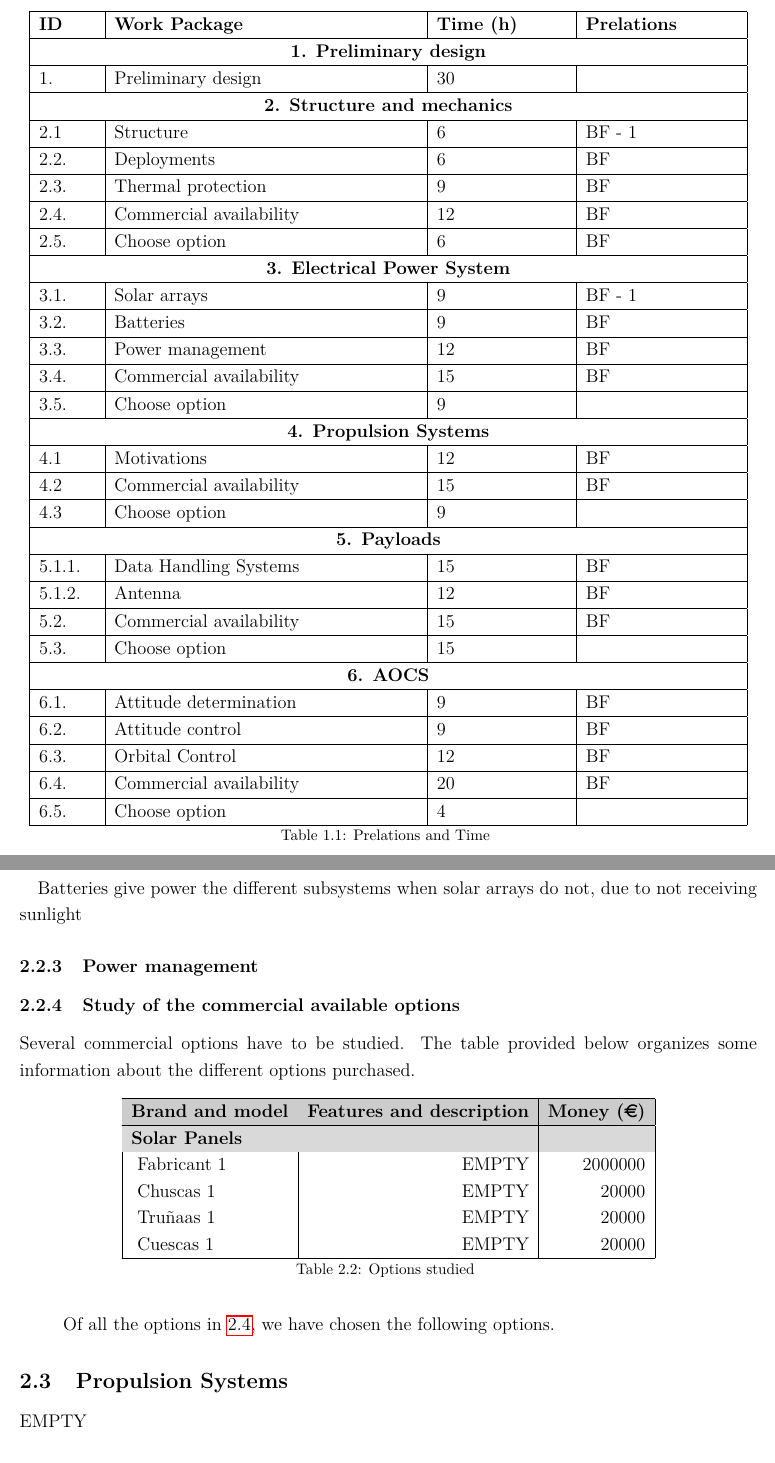
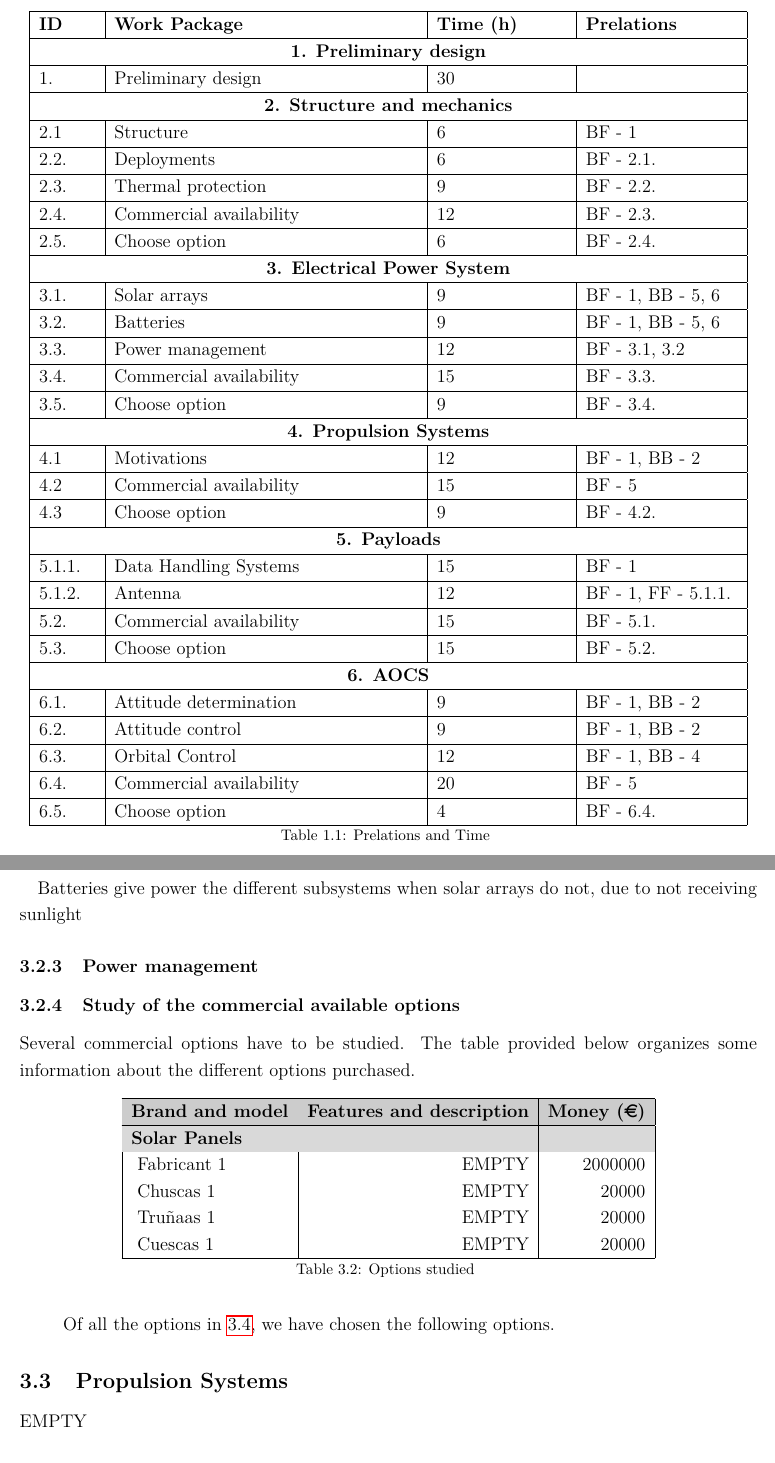
Before and after one commit to davidmorata33/satellitedesign, a LaTeX document (Plantilla/Plantilla/Report.tex, which reads Plantilla/Plantilla/sections/0_Example/example.tex): two parts of pages 7 and 10 of 14 before the commit and two parts of pages 7 and 12 of 16 after it, joined at a grey line, cut so that both start at the same text. Compiled offline with pdfLaTeX.

Commit message:
Afegir GANTT i cambiar motivations per Requirements, prelacions actualitzades

```diff
--- a/Plantilla/Plantilla/sections/0_Example/example.tex
+++ b/Plantilla/Plantilla/sections/0_Example/example.tex
@@ -9,30 +9,32 @@ Interdepency relationships among tasks, human resources and level of effort
 	1. & Preliminary design & 30 &   \\ \hline
 	\multicolumn{4}{|c|}{\textbf{2. Structure and mechanics}} \\ \hline
 	2.1 & Structure & 6 & BF - 1 \\ \hline
-	2.2. & Deployments & 6 & BF \\ \hline
-	2.3. & Thermal protection & 9 & BF \\ \hline
-	2.4. & Commercial availability & 12 & BF \\ \hline
-	2.5. & Choose option & 6 & BF \\ \hline
+	2.2. & Deployments & 6 & BF - 2.1.  \\ \hline
+	2.3. & Thermal protection & 9 & BF - 2.2. \\ \hline
+	2.4. & Commercial availability & 12 & BF - 2.3. \\ \hline
+	2.5. & Choose option & 6 & BF - 2.4. \\ \hline
 	\multicolumn{4}{|c|}{\textbf{3. Electrical Power System}} \\ \hline
-	3.1. & Solar arrays & 9 & BF - 1 \\ \hline
-	3.2. & Batteries & 9 & BF \\ \hline
-	3.3. & Power management & 12 & BF \\ \hline
-	3.4. & Commercial availability & 15 & BF\\ \hline
-	3.5. & Choose option & 9 & \\ \hline
+	3.1. & Solar arrays & 9 & BF - 1, BB - 5, 6 \\ \hline
+	3.2. & Batteries & 9 &BF - 1, BB - 5, 6 \\ \hline
+	3.3. & Power management & 12 & BF - 3.1, 3.2\\ \hline
+	3.4. & Commercial availability & 15 & BF - 3.3.\\ \hline
+	3.5. & Choose option & 9 & BF - 3.4.\\ \hline
 	\multicolumn{4}{|c|}{\textbf{4. Propulsion Systems}} \\ \hline
-	4.1 & Motivations & 12 & BF  \\ \hline
-	4.2 & Commercial availability & 15 & BF  \\ \hline
-	4.3 & Choose option & 9 &   \\ \hline
+	4.1 & Motivations & 12 & BF - 1, BB - 2  \\ \hline
+	4.2 & Commercial availability & 15 & BF - 5  \\ \hline
+	4.3 & Choose option & 9 &   BF - 4.2. \\ \hline
 	\multicolumn{4}{|c|}{\textbf{5. Payloads}} \\ \hline
-	5.1.1. & Data Handling Systems & 15 & BF \\ \hline
-	5.1.2. & Antenna & 12 & BF \\ \hline
-	5.2. & Commercial availability & 15 & BF  \\ \hline
-	5.3. & Choose option & 15 & \\ \hline
+	5.1.1. & Data Handling Systems & 15 & BF - 1 \\ \hline
+	5.1.2. & Antenna & 12 & BF - 1, FF - 5.1.1. \\ \hline
+	5.2. & Commercial availability & 15 & BF - 5.1.  \\ \hline
+	5.3. & Choose option & 15 & BF - 5.2.\\ \hline
 	\multicolumn{4}{|c|}{\textbf{6. AOCS}} \\ \hline
-	6.1. & Attitude determination& 9 & BF  \\ \hline
-	6.2. & Attitude control & 9 & BF\\ \hline
-	6.3. & Orbital Control & 12 & BF \\ \hline
-	6.4. & Commercial availability  & 20 & BF \\ \hline
-	6.5. & Choose option & 4 &  \\ \hline
+	6.1. & Attitude determination& 9 & BF - 1, BB - 2  \\ \hline
+	6.2. & Attitude control & 9 & BF - 1, BB - 2\\ \hline
+	6.3. & Orbital Control & 12 & BF - 1, BB - 4 \\ \hline
+	6.4. & Commercial availability  & 20 & BF - 5 \\ \hline
+	6.5. & Choose option & 4 &  BF - 6.4.\\ \hline
 	\caption{Prelations and Time} \\
 \end{longtable}
+
+\input{./sections/0_Example/GANTT}
```
Also changed, not shown: Plantilla/Plantilla/sections/0_Example/GANTT.tex (added, +10 -0 lines), Plantilla/Plantilla/sections/SatelliteDesign/Propulsion.tex (+1 -1 lines), Plantilla/Plantilla/Report.pdf, Plantilla/Plantilla/sections/0_Example/GANTT_satellite_design.pdf (added), Project_Charter.pdf, 10 other files.
